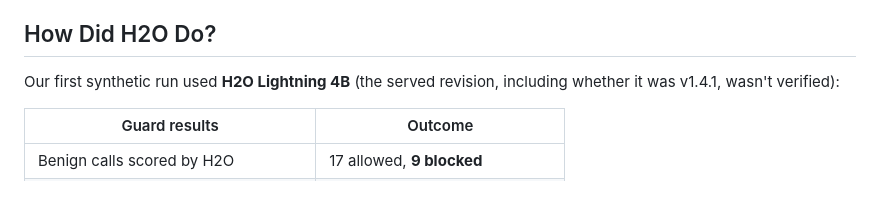
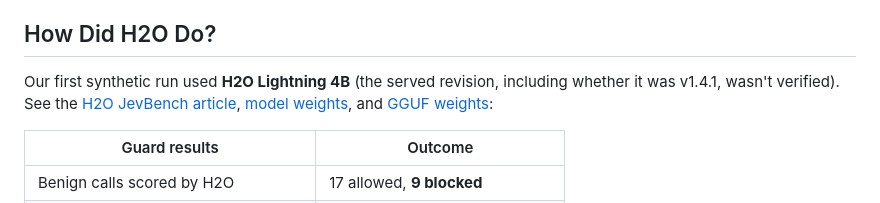
Before and after one commit to HumanFace-Tech/oc-one-guard, a Markdown page: README.md, the part around the change. Rendered like a GitHub page.

Commit message:
docs: link H2O JevBench article and model weights
Give readers primary-source context for the H2O Lightning 4B model used in the synthetic run.

```diff
--- a/README.md
+++ b/README.md
@@ -29,7 +29,7 @@ The default `noul` question asks whether the call violates exfiltration policy.
 
 ## How Did H2O Do?
 
-Our first synthetic run used **H2O Lightning 4B** (the served revision, including whether it was v1.4.1, wasn't verified):
+Our first synthetic run used **H2O Lightning 4B** (the served revision, including whether it was v1.4.1, wasn't verified). See the [H2O JevBench article](https://h2o.ai/blog/2026/h2o-lightning-jevbench), [model weights](https://huggingface.co/h2oai/h2o-lightning-4b), and [GGUF weights](https://huggingface.co/h2oai/h2o-lightning-4b-gguf):
 
 | Guard results | Outcome |
 |---|---|
```
